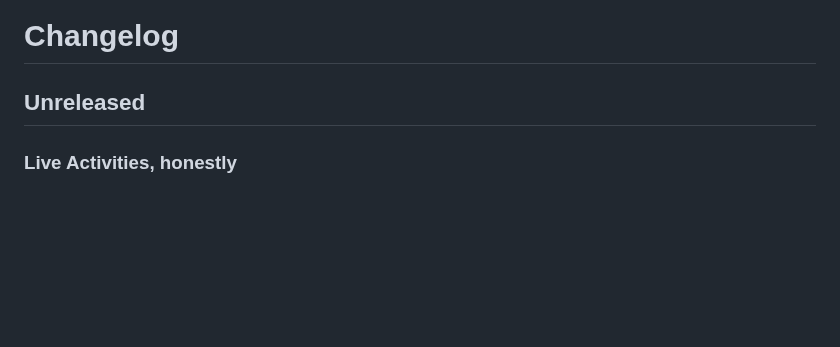
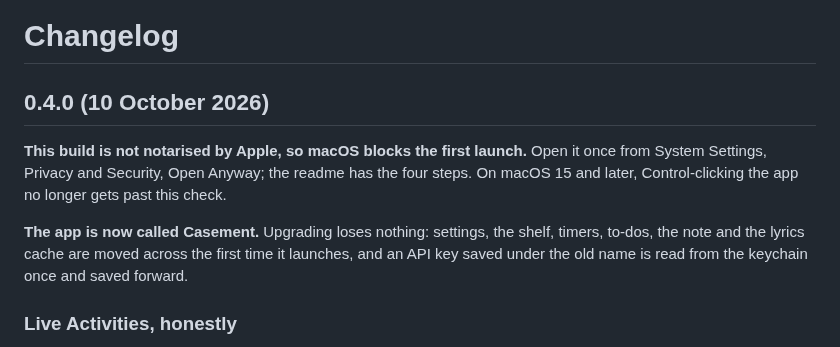
Before and after one commit to aviralgarg05/islet, a Markdown page: CHANGELOG.md, the part around the change. GitHub-like rendering; blank space fills up the shorter version.

Commit message:
release: 0.4.0

```diff
--- a/CHANGELOG.md
+++ b/CHANGELOG.md
@@ -1,6 +1,10 @@
 # Changelog
 
-## Unreleased
+## 0.4.0 (10 October 2026)
+
+**This build is not notarised by Apple, so macOS blocks the first launch.** Open it once from System Settings, Privacy and Security, Open Anyway; the readme has the four steps. On macOS 15 and later, Control-clicking the app no longer gets past this check.
+
+**The app is now called Casement.** Upgrading loses nothing: settings, the shelf, timers, to-dos, the note and the lyrics cache are moved across the first time it launches, and an API key saved under the old name is read from the keychain once and saved forward.
 
 ### Live Activities, honestly
 
```
